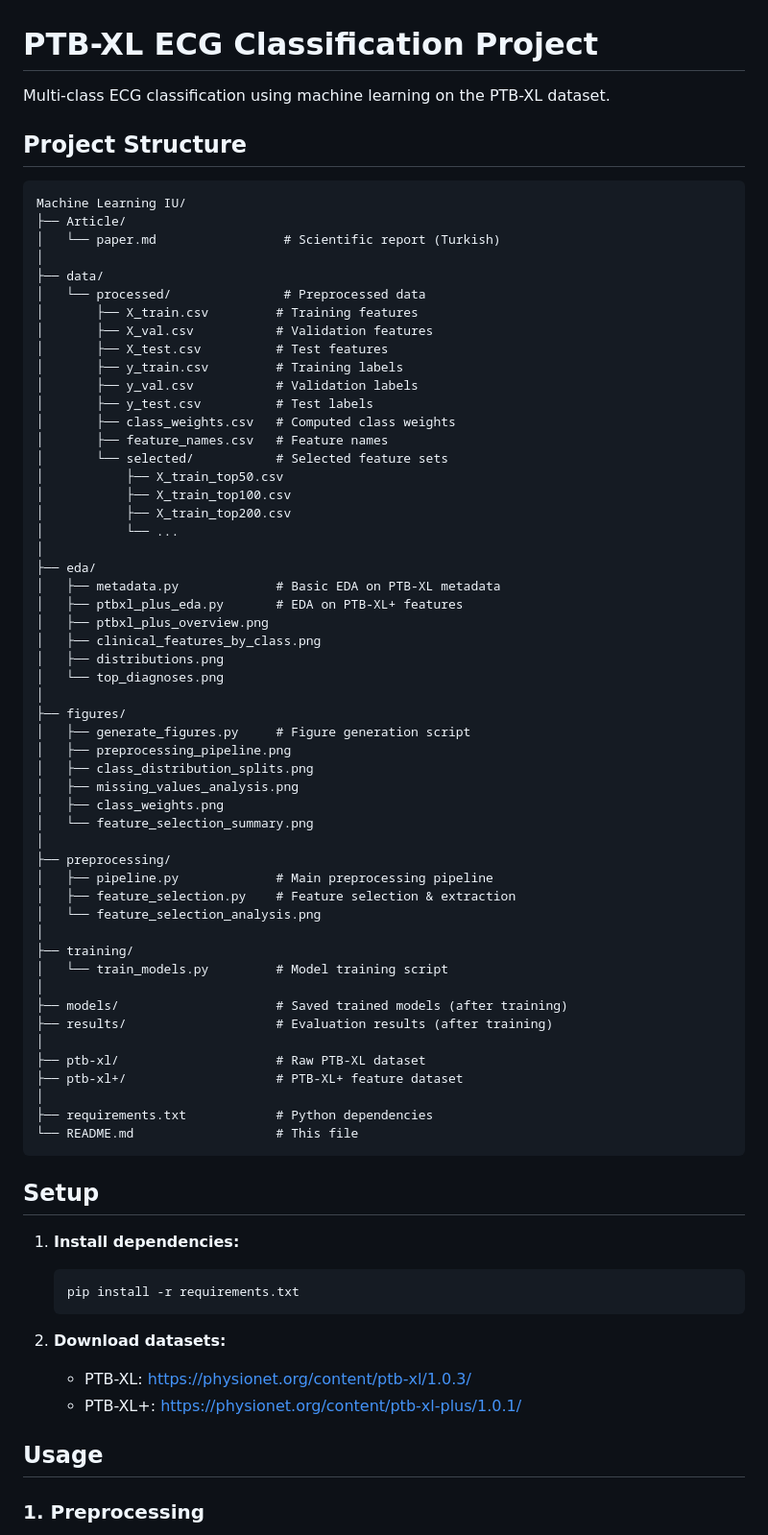
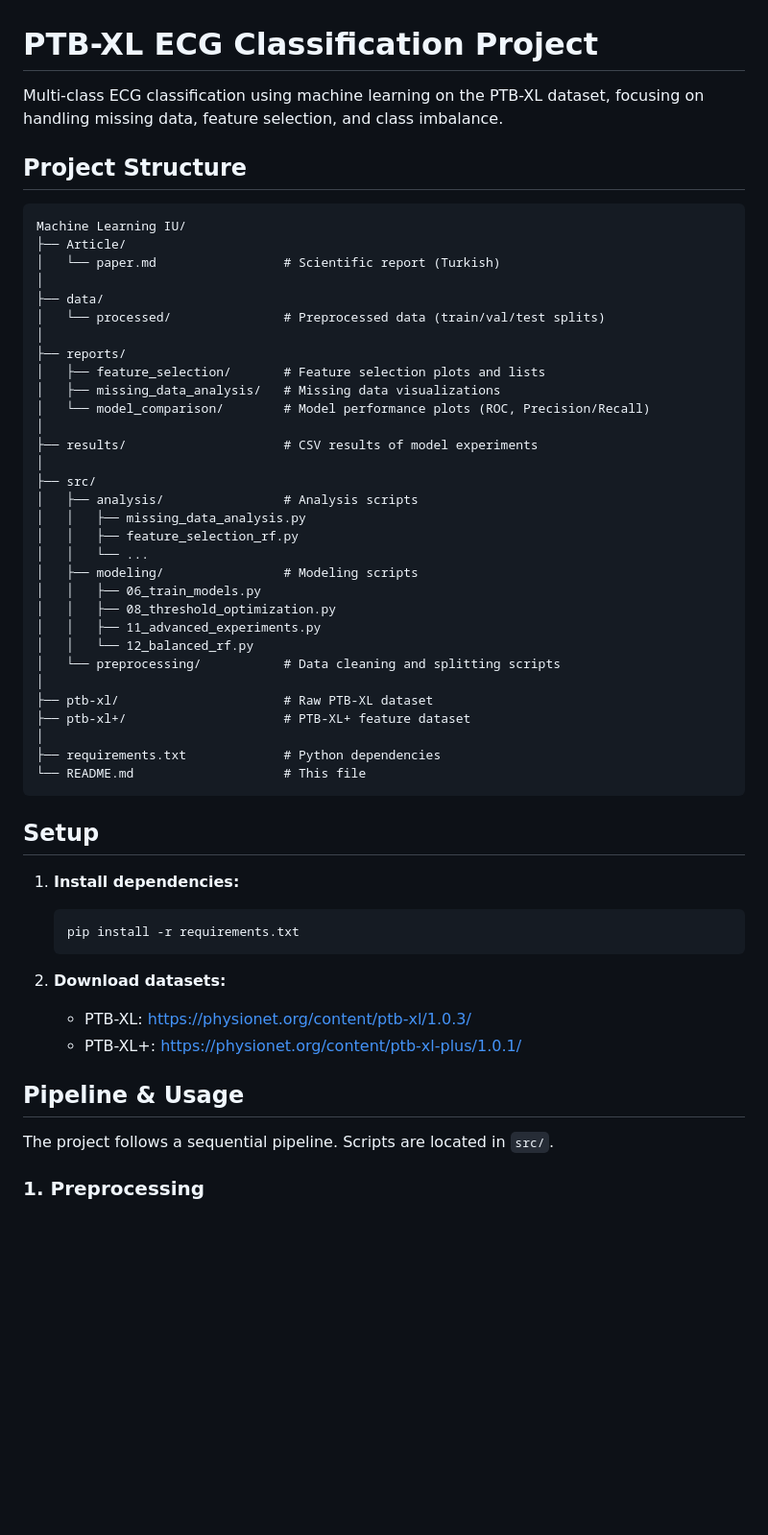
Before and after one commit to AykutN/PTB-XL-Heart-Anomaly-Diagnosis-Project, a Markdown page: README.md, the part around the change printed below. Shown: that part at 96% size. GitHub-like rendering; blank space fills up the shorter version.

````diff
--- a/README.md
+++ b/README.md
@@ -1,6 +1,6 @@
 # PTB-XL ECG Classification Project
 
-Multi-class ECG classification using machine learning on the PTB-XL dataset.
+Multi-class ECG classification using machine learning on the PTB-XL dataset, focusing on handling missing data, feature selection, and class imbalance.
 
 ## Project Structure
 
@@ -10,53 +10,32 @@ Machine Learning IU/
 │   └── paper.md                 # Scientific report (Turkish)
 │
 ├── data/
-│   └── processed/               # Preprocessed data
-│       ├── X_train.csv         # Training features
-│       ├── X_val.csv           # Validation features
-│       ├── X_test.csv          # Test features
-│       ├── y_train.csv         # Training labels
-│       ├── y_val.csv           # Validation labels
-│       ├── y_test.csv          # Test labels
-│       ├── class_weights.csv   # Computed class weights
-│       ├── feature_names.csv   # Feature names
-│       └── selected/           # Selected feature sets
-│           ├── X_train_top50.csv
-│           ├── X_train_top100.csv
-│           ├── X_train_top200.csv
-│           └── ...
+│   └── processed/               # Preprocessed data (train/val/test splits)
 │
-├── eda/
-│   ├── metadata.py             # Basic EDA on PTB-XL metadata
-│   ├── ptbxl_plus_eda.py       # EDA on PTB-XL+ features
-│   ├── ptbxl_plus_overview.png
-│   ├── clinical_features_by_class.png
-│   ├── distributions.png
-│   └── top_diagnoses.png
+├── reports/
+│   ├── feature_selection/       # Feature selection plots and lists
+│   ├── missing_data_analysis/   # Missing data visualizations
+│   └── model_comparison/        # Model performance plots (ROC, Precision/Recall)
 │
-├── figures/
-│   ├── generate_figures.py     # Figure generation script
-│   ├── preprocessing_pipeline.png
-│   ├── class_distribution_splits.png
-│   ├── missing_values_analysis.png
-│   ├── class_weights.png
-│   └── feature_selection_summary.png
+├── results/                     # CSV results of model experiments
 │
-├── preprocessing/
-│   ├── pipeline.py             # Main preprocessing pipeline
-│   ├── feature_selection.py    # Feature selection & extraction
-│   └── feature_selection_analysis.png
+├── src/
+│   ├── analysis/                # Analysis scripts
+│   │   ├── missing_data_analysis.py
+│   │   ├── feature_selection_rf.py
+│   │   └── ...
+│   ├── modeling/                # Modeling scripts
+│   │   ├── 06_train_models.py
+│   │   ├── 08_threshold_optimization.py
+│   │   ├── 11_advanced_experiments.py
+│   │   └── 12_balanced_rf.py
+│   └── preprocessing/           # Data cleaning and splitting scripts
 │
-├── training/
-│   └── train_models.py         # Model training script
+├── ptb-xl/                      # Raw PTB-XL dataset
+├── ptb-xl+/                     # PTB-XL+ feature dataset
 │
-├── models/                     # Saved trained models (after training)
-├── results/                    # Evaluation results (after training)
-│
-├── ptb-xl/                     # Raw PTB-XL dataset
-├── ptb-xl+/                    # PTB-XL+ feature dataset
-│
-├── requirements.txt            # Python dependencies
-└── README.md                   # This file
+├── requirements.txt             # Python dependencies
+└── README.md                    # This file
 ```
 
 ## Setup
@@ -70,6 +49,8 @@ Machine Learning IU/
    - PTB-XL: https://physionet.org/content/ptb-xl/1.0.3/
    - PTB-XL+: https://physionet.org/content/ptb-xl-plus/1.0.1/
 
-## Usage
+## Pipeline & Usage
+
+The project follows a sequential pipeline. Scripts are located in `src/`.
 
 ### 1. Preprocessing
````
Also changed, not shown: other parts of README.md (+33 -88 lines).
